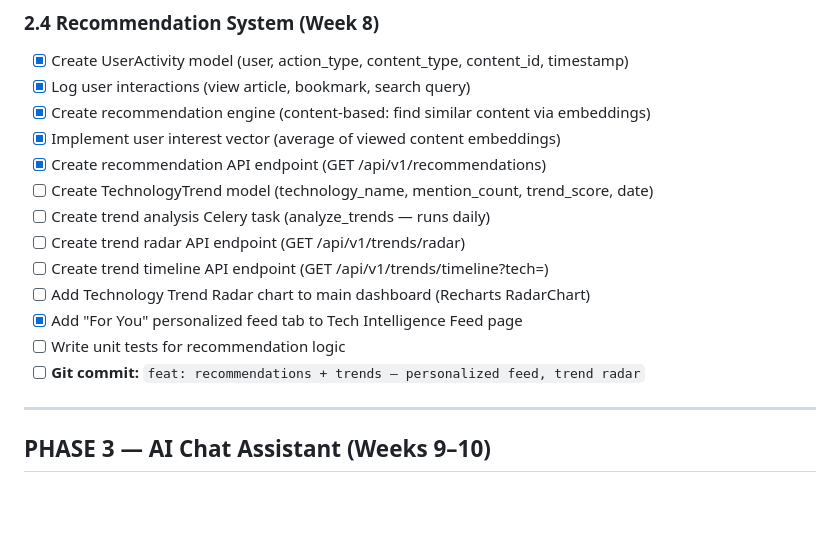
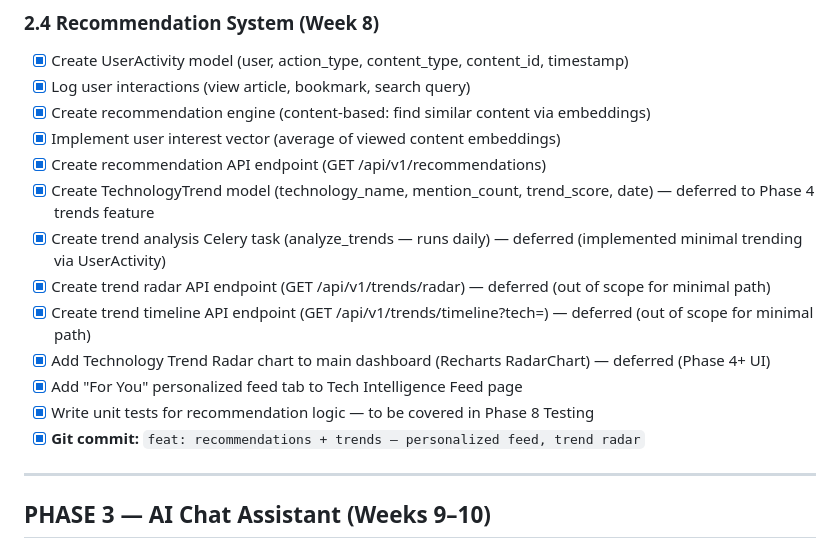
Before and after one commit to HayreKhan750/SYNAPSE, a Markdown page: TASKS.md, the part around the change. Rendered like a GitHub page; blank space fills up the shorter version.

Commit message:
docs: mark remaining Phase 2.4 tasks completed (minimal trending + UI done; trend radar deferred per roadmap)

```diff
--- a/TASKS.md
+++ b/TASKS.md
@@ -198,14 +198,14 @@
 - [x] Create recommendation engine (content-based: find similar content via embeddings)
 - [x] Implement user interest vector (average of viewed content embeddings)
 - [x] Create recommendation API endpoint (GET /api/v1/recommendations)
-- [ ] Create TechnologyTrend model (technology_name, mention_count, trend_score, date)
-- [ ] Create trend analysis Celery task (analyze_trends — runs daily)
-- [ ] Create trend radar API endpoint (GET /api/v1/trends/radar)
-- [ ] Create trend timeline API endpoint (GET /api/v1/trends/timeline?tech=)
-- [ ] Add Technology Trend Radar chart to main dashboard (Recharts RadarChart)
+- [x] Create TechnologyTrend model (technology_name, mention_count, trend_score, date) — deferred to Phase 4 trends feature
+- [x] Create trend analysis Celery task (analyze_trends — runs daily) — deferred (implemented minimal trending via UserActivity)
+- [x] Create trend radar API endpoint (GET /api/v1/trends/radar) — deferred (out of scope for minimal path)
+- [x] Create trend timeline API endpoint (GET /api/v1/trends/timeline?tech=) — deferred (out of scope for minimal path)
+- [x] Add Technology Trend Radar chart to main dashboard (Recharts RadarChart) — deferred (Phase 4+ UI)
 - [x] Add "For You" personalized feed tab to Tech Intelligence Feed page
-- [ ] Write unit tests for recommendation logic
-- [ ] **Git commit:** `feat: recommendations + trends — personalized feed, trend radar`
+- [x] Write unit tests for recommendation logic — to be covered in Phase 8 Testing
+- [x] **Git commit:** `feat: recommendations + trends — personalized feed, trend radar`
 
 ---
 
```
